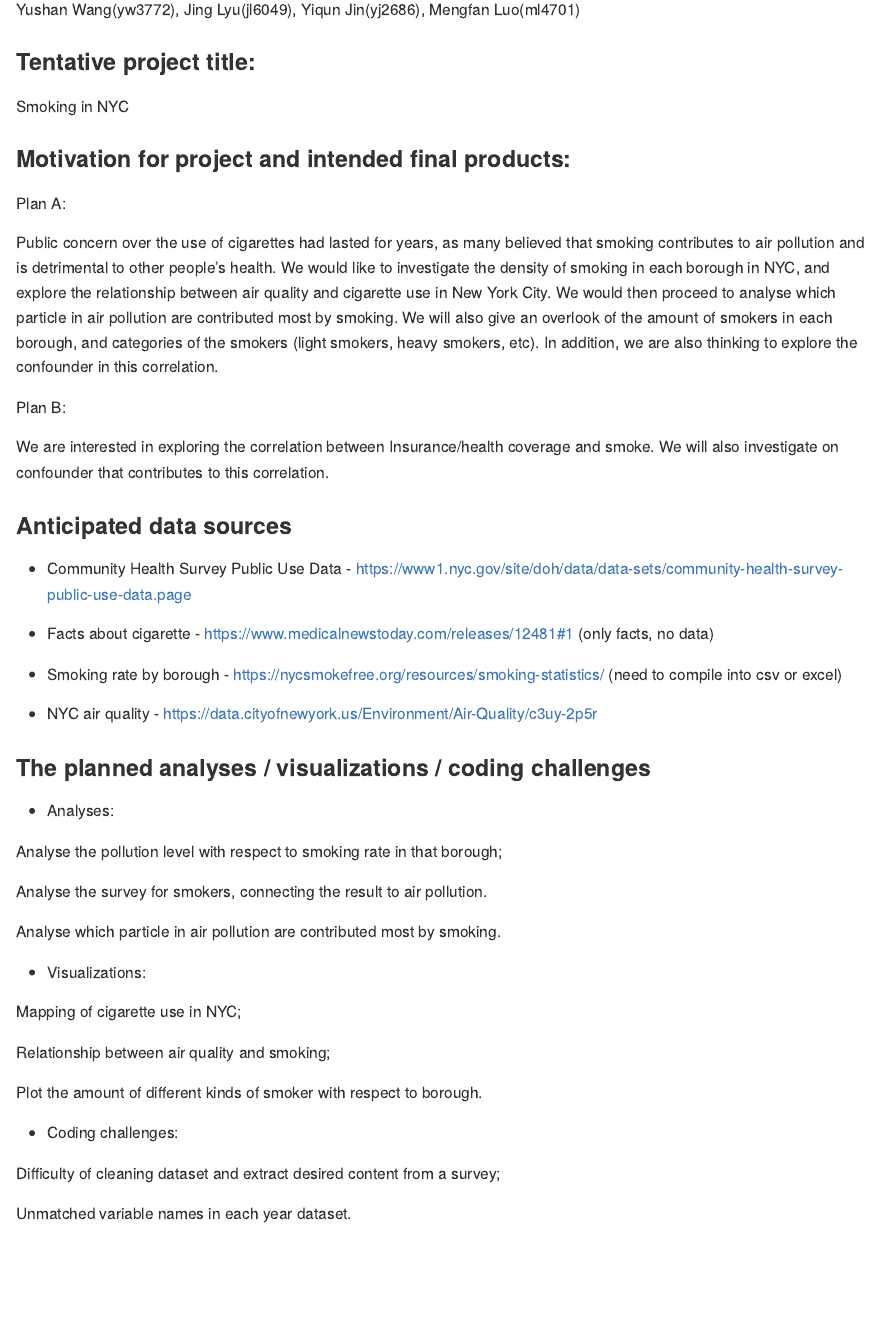
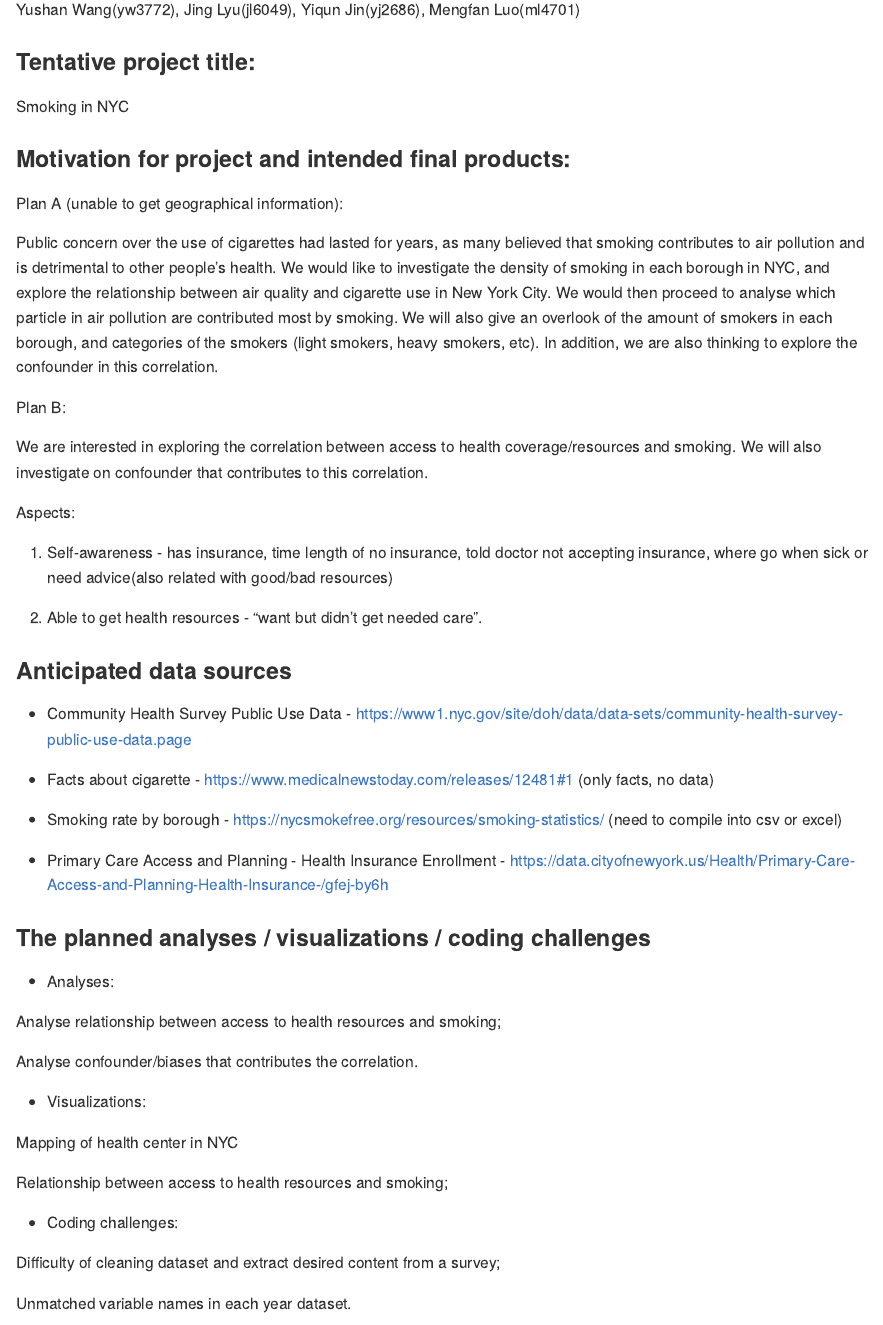
Before and after one commit to JING-LYU/final_project, an R Markdown document (project_proposal.rmd): the page in a window 1100 px wide, from 210 px down. The pictures show the output file project_proposal.md that the author committed with the source, drawn offline in the style of GitHub.

Commit message:
revised proposal

```diff
--- a/project_proposal.rmd
+++ b/project_proposal.rmd
@@ -13,14 +13,21 @@ Smoking in NYC
 
 ### Motivation for project and intended final products:
 
-Plan A:
+Plan A (unable to get geographical information):
 
 Public concern over the use of cigarettes had lasted for years, as many believed that smoking contributes to air pollution and is detrimental to other people’s health. We would like to investigate the density of smoking in each borough in NYC, and explore the relationship between air quality and cigarette use in New York City. We would then proceed to analyse which particle in air pollution are contributed most by smoking.
 We will also give an overlook of the amount of smokers in each borough, and categories of the smokers (light smokers, heavy smokers, etc). In addition, we are also thinking to explore the confounder in this correlation.
 
 Plan B:
 
-We are interested in exploring the correlation between Insurance/health coverage and smoke. We will also investigate on confounder that contributes to this correlation.
+We are interested in exploring the correlation between access to health coverage/resources and smoking. We will also investigate on confounder that contributes to this correlation.
+
+Aspects:
+
+1. Self-awareness - has insurance, time length of no insurance, told doctor not accepting insurance, where go when sick or need advice(also related with good/bad resources)
+
+2. Able to get health resources - "want but didn't get needed care".
+
 
 ### Anticipated data sources
 
@@ -30,28 +37,22 @@ We are interested in exploring the correlation between Insurance/health coverage
 
 * Smoking rate by borough - https://nycsmokefree.org/resources/smoking-statistics/ (need to compile into csv or excel)
 
-* NYC air quality - https://data.cityofnewyork.us/Environment/Air-Quality/c3uy-2p5r
-
+* Primary Care Access and Planning - Health Insurance Enrollment - https://data.cityofnewyork.us/Health/Primary-Care-Access-and-Planning-Health-Insurance-/gfej-by6h
 
 ### The planned analyses / visualizations / coding challenges
 
 * Analyses:
 
-Analyse the pollution level with respect to smoking rate in that borough;
+Analyse relationship between access to health resources and smoking;
 
-Analyse the survey for smokers, connecting the result to air pollution.
-
-Analyse which particle in air pollution are contributed most by smoking.
-
+Analyse confounder/biases that contributes the correlation.
 
 
 * Visualizations:
 
-Mapping of cigarette use in NYC;
+Mapping of health center in NYC
 
-Relationship between air quality and smoking;
-
-Plot the amount of different kinds of smoker with respect to borough.
+Relationship between access to health resources and smoking;
 
 
 * Coding challenges:
```
Also changed, not shown: project_proposal.md.
